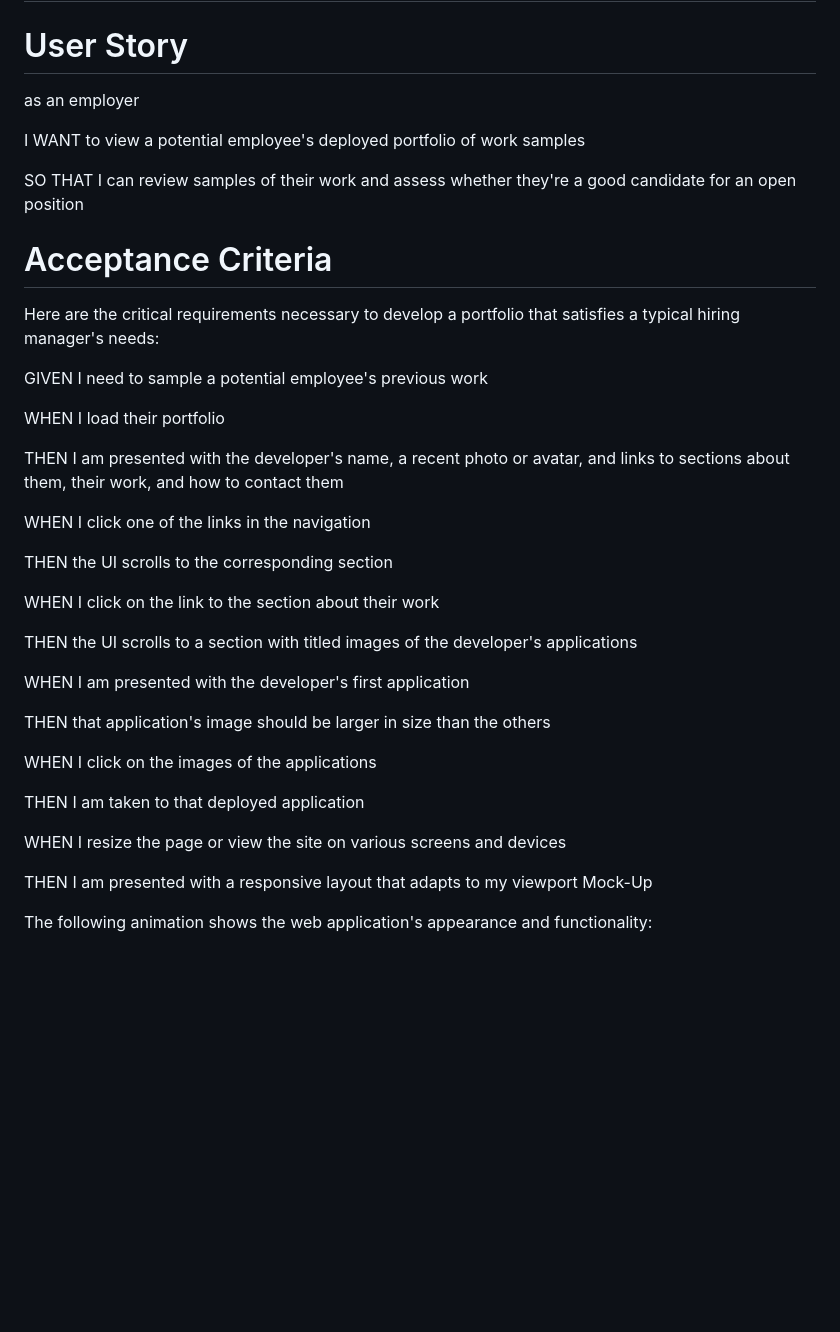
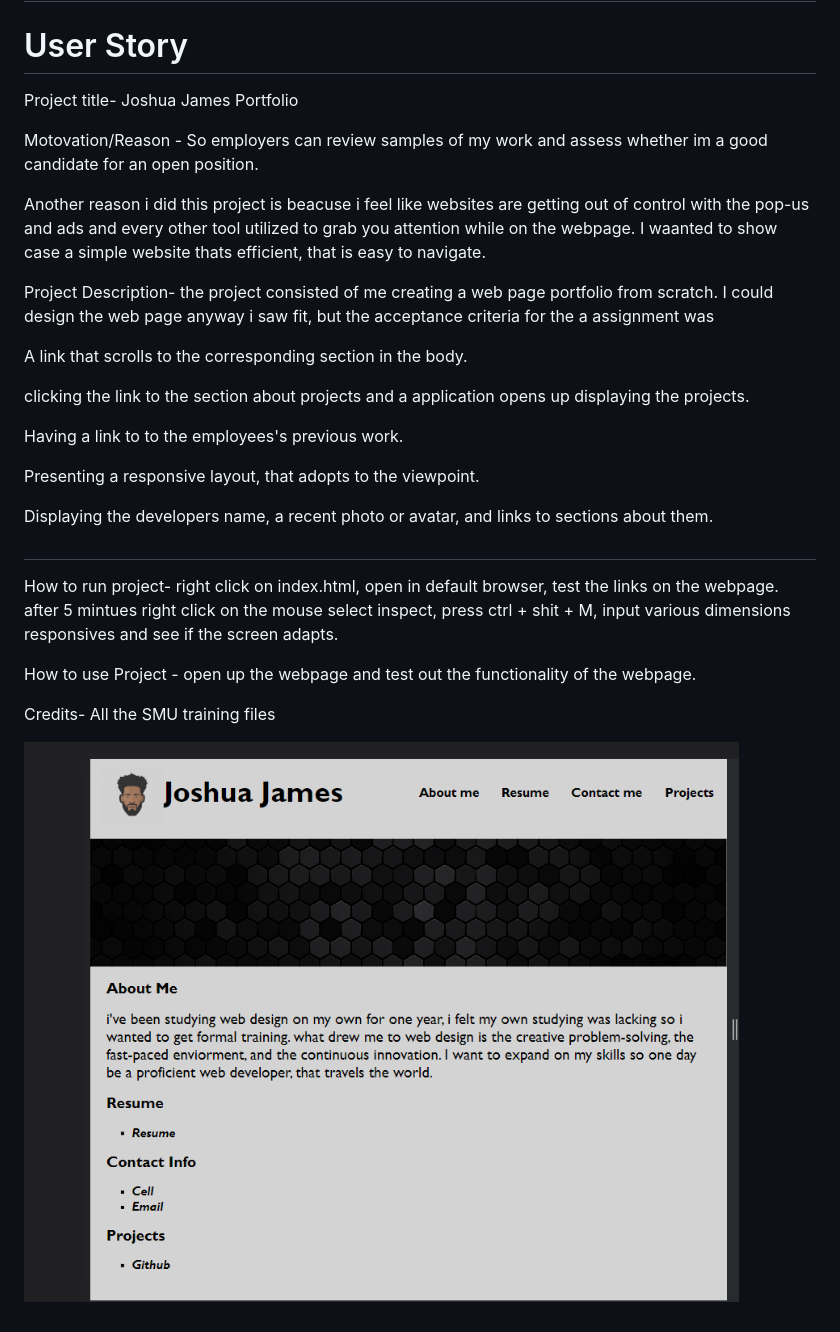
Before and after one commit to Jos-J/James_Professional_Portfolio, a Markdown page: README.md, the part around the change. Rendered like a GitHub page; pictures changed too: Screenshot_of_work.png (added); blank space fills up the shorter version.

```diff
--- a/README.md
+++ b/README.md
@@ -1,40 +1,28 @@
 # James_Professional_Portfolio
 
 # User Story
-as an employer
+Project title- Joshua James Portfolio
 
-I WANT to view a potential employee's deployed portfolio of work samples
+Motovation/Reason - So employers can  review samples of my work and assess whether im a good candidate for an open position.
 
-SO THAT I can review samples of their work and assess whether they're a good candidate for an open position
+Another reason i did this project is beacuse i feel like websites are getting out of control with the pop-us and ads and every other tool utilized to grab you attention while on the webpage. I waanted to show case a simple website thats efficient, that is easy to navigate.
 
-# Acceptance Criteria
-Here are the critical requirements necessary to develop a portfolio that satisfies a typical hiring manager's needs:
+Project Description- the project consisted of me creating a  web page portfolio from scratch. I could design the web page anyway i saw fit, but the acceptance criteria for the a assignment was
 
-GIVEN I need to sample a potential employee's previous work
+A link that scrolls to the corresponding section in the body.
 
-WHEN I load their portfolio
+clicking the link to the section about projects and a application opens up displaying the projects.
 
-THEN I am presented with the developer's name, a recent photo or avatar, and links to sections about them, their work, and how to contact them
+Having a link to to the employees's previous work.
 
-WHEN I click one of the links in the navigation
+Presenting a responsive layout, that adopts to the viewpoint.
 
-THEN the UI scrolls to the corresponding section
+Displaying the developers name, a recent photo or avatar, and links to sections about them.
+#
+How to run project-  right click on index.html, open in default browser, test the links on the webpage. after 5 mintues right click on the mouse select inspect, press ctrl + shit + M, input various dimensions responsives and see if the screen adapts.
 
-WHEN I click on the link to the section about their work
+How to use Project -  open up the webpage and test out the functionality of the webpage.
 
-THEN the UI scrolls to a section with titled images of the developer's applications
+Credits- All the SMU training files
 
-WHEN I am presented with the developer's first application
-
-THEN that application's image should be larger in size than the others
-
-WHEN I click on the images of the applications
-
-THEN I am taken to that deployed application
-
-WHEN I resize the page or view the site on various screens and devices
-
-THEN I am presented with a responsive layout that adapts to my viewport
-Mock-Up
-
-The following animation shows the web application's appearance and functionality:
+![alt text](Screenshot_of_work.png "screenshot")
```
Also changed, not shown: Avator_black_man.png (added), Black_Hexagonal.jpg (added), 5 other files.
